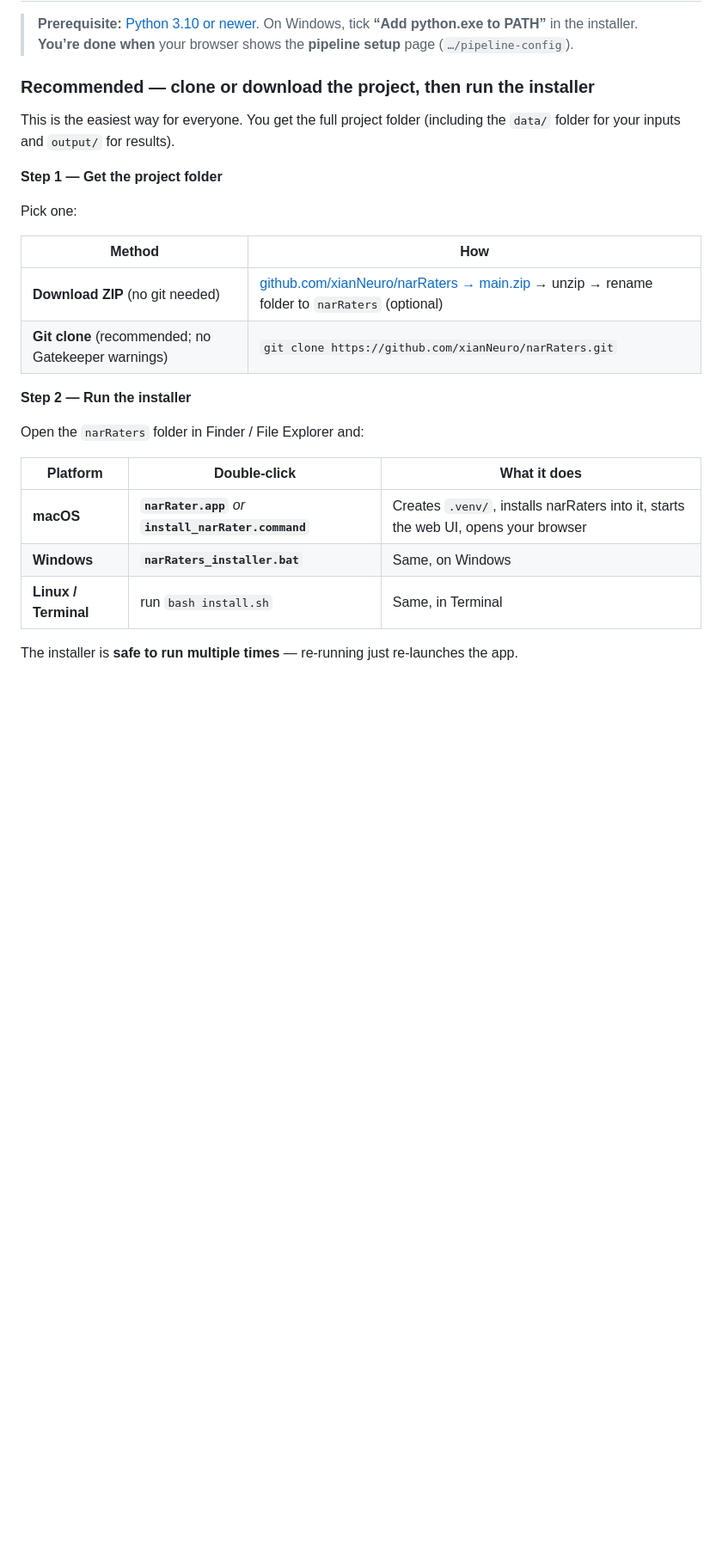
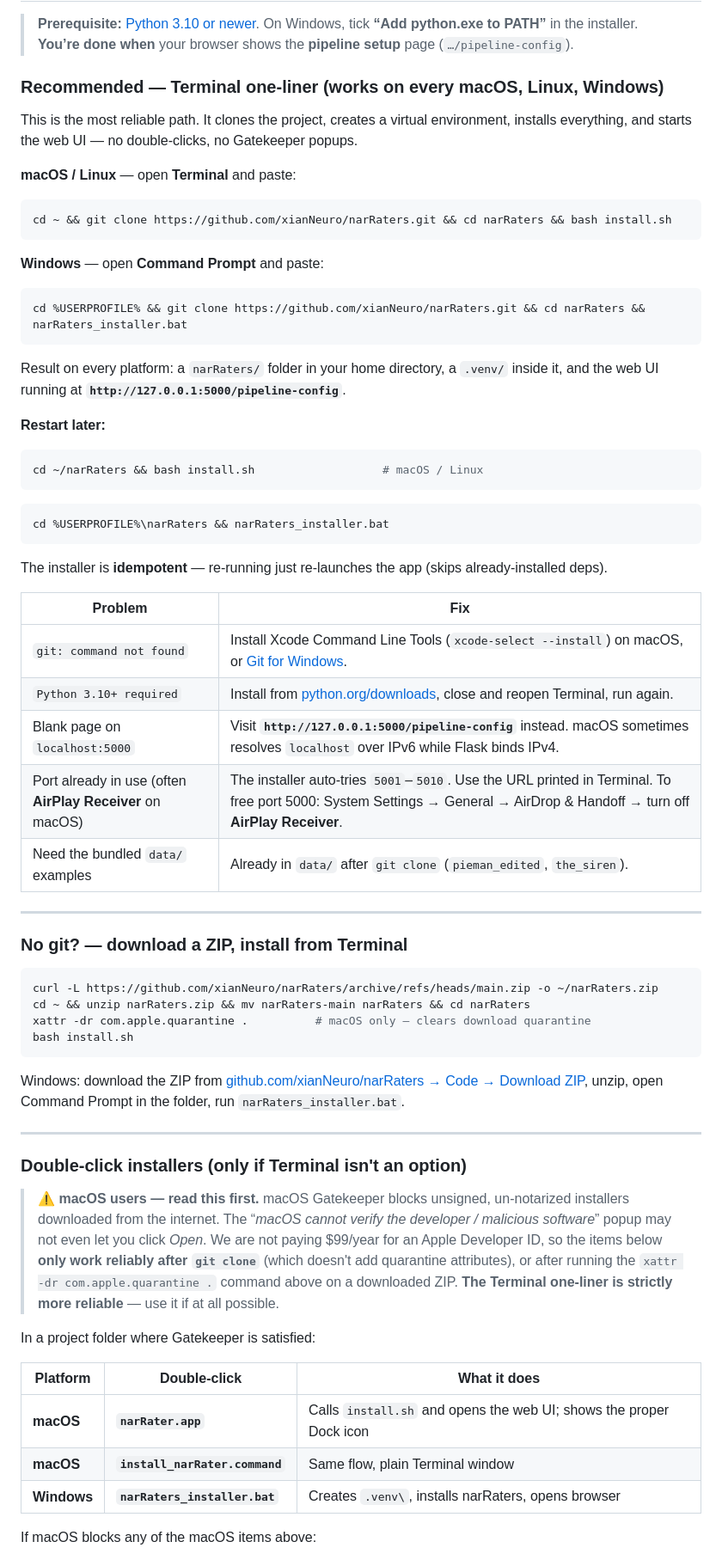
Before and after one commit to xianNeuro/narRaters, a Markdown page: README.md, the part around one of its changes. Shown at 86% size. Drawn GitHub-style; blank space fills up the shorter version.

````diff
--- a/README.md
+++ b/README.md
@@ -88,28 +109,70 @@ For each step, the GUI runs the same backends as the CLI. **Available methods, f
 > **Prerequisite:** [Python 3.10 or newer](https://www.python.org/downloads/). On Windows, tick **“Add python.exe to PATH”** in the installer.
 > **You’re done when** your browser shows the **pipeline setup** page (`…/pipeline-config`).
 
-### Recommended — clone or download the project, then run the installer
+### Recommended — Terminal one-liner (works on every macOS, Linux, Windows)
 
-This is the easiest way for everyone. You get the full project folder (including the `data/` folder for your inputs and `output/` for results).
+This is the most reliable path. It clones the project, creates a virtual environment, installs everything, and starts the web UI — no double-clicks, no Gatekeeper popups.
 
-**Step 1 — Get the project folder**
+**macOS / Linux** — open **Terminal** and paste:
 
-Pick one:
+```bash
+cd ~ && git clone https://github.com/xianNeuro/narRaters.git && cd narRaters && bash install.sh
+```
 
-| Method | How |
-|--------|-----|
-| **Download ZIP** (no git needed) | [github.com/xianNeuro/narRaters → main.zip](https://github.com/xianNeuro/narRaters/archive/refs/heads/main.zip) → unzip → rename folder to `narRaters` (optional) |
-| **Git clone** (recommended; no Gatekeeper warnings) | `git clone https://github.com/xianNeuro/narRaters.git` |
+**Windows** — open **Command Prompt** and paste:
 
-**Step 2 — Run the installer**
+```bat
+cd %USERPROFILE% && git clone https://github.com/xianNeuro/narRaters.git && cd narRaters && narRaters_installer.bat
+```
 
-Open the `narRaters` folder in Finder / File Explorer and:
+Result on every platform: a `narRaters/` folder in your home directory, a `.venv/` inside it, and the web UI running at **`http://127.0.0.1:5000/pipeline-config`**.
+
+**Restart later:**
+
+```bash
+cd ~/narRaters && bash install.sh                   # macOS / Linux
+```
+
+```bat
+cd %USERPROFILE%\narRaters && narRaters_installer.bat
+```
+
+The installer is **idempotent** — re-running just re-launches the app (skips already-installed deps).
+
+| Problem | Fix |
+|---------|-----|
+| `git: command not found` | Install Xcode Command Line Tools (`xcode-select --install`) on macOS, or [Git for Windows](https://git-scm.com/download/win). |
+| `Python 3.10+ required` | Install from [python.org/downloads](https://www.python.org/downloads/), close and reopen Terminal, run again. |
+| Blank page on `localhost:5000` | Visit **`http://127.0.0.1:5000/pipeline-config`** instead. macOS sometimes resolves `localhost` over IPv6 while Flask binds IPv4. |
+| Port already in use (often **AirPlay Receiver** on macOS) | The installer auto-tries `5001`–`5010`. Use the URL printed in Terminal. To free port 5000: System Settings → General → AirDrop & Handoff → turn off **AirPlay Receiver**. |
+| Need the bundled `data/` examples | Already in `data/` after `git clone` (`pieman_edited`, `the_siren`). |
+
+---
+
+### No git? — download a ZIP, install from Terminal
+
+```bash
+curl -L https://github.com/xianNeuro/narRaters/archive/refs/heads/main.zip -o ~/narRaters.zip
+cd ~ && unzip narRaters.zip && mv narRaters-main narRaters && cd narRaters
+xattr -dr com.apple.quarantine .          # macOS only — clears download quarantine
+bash install.sh
+```
+
+Windows: download the ZIP from [github.com/xianNeuro/narRaters → Code → Download ZIP](https://github.com/xianNeuro/narRaters/archive/refs/heads/main.zip), unzip, open Command Prompt in the folder, run `narRaters_installer.bat`.
+
+---
+
+### Double-click installers (only if Terminal isn't an option)
+
+> ⚠️ **macOS users — read this first.** macOS Gatekeeper blocks unsigned, un-notarized installers downloaded from the internet. The “*macOS cannot verify the developer / malicious software*” popup may not even let you click *Open*. We are not paying $99/year for an Apple Developer ID, so the items below **only work reliably after `git clone`** (which doesn't add quarantine attributes), or after running the `xattr -dr com.apple.quarantine .` command above on a downloaded ZIP. **The Terminal one-liner is strictly more reliable** — use it if at all possible.
+
+In a project folder where Gatekeeper is satisfied:
 
 | Platform | Double-click | What it does |
 |----------|--------------|--------------|
-| **macOS** | **`narRater.app`** *or* **`install_narRater.command`** | Creates `.venv/`, installs narRaters into it, starts the web UI, opens your browser |
-| **Windows** | **`narRaters_installer.bat`** | Same, on Windows |
-| **Linux / Terminal** | run `bash install.sh` | Same, in Terminal |
+| **macOS** | **`narRater.app`** | Calls `install.sh` and opens the web UI; shows the proper Dock icon |
+| **macOS** | **`install_narRater.command`** | Same flow, plain Terminal window |
+| **Windows** | **`narRaters_installer.bat`** | Creates `.venv\`, installs narRaters, opens browser |
 
-The installer is **safe to run multiple times** — re-running just re-launches the app.
+If macOS blocks any of the macOS items above:
 
````
Also changed, not shown: other parts of README.md (+37 -29 lines).
